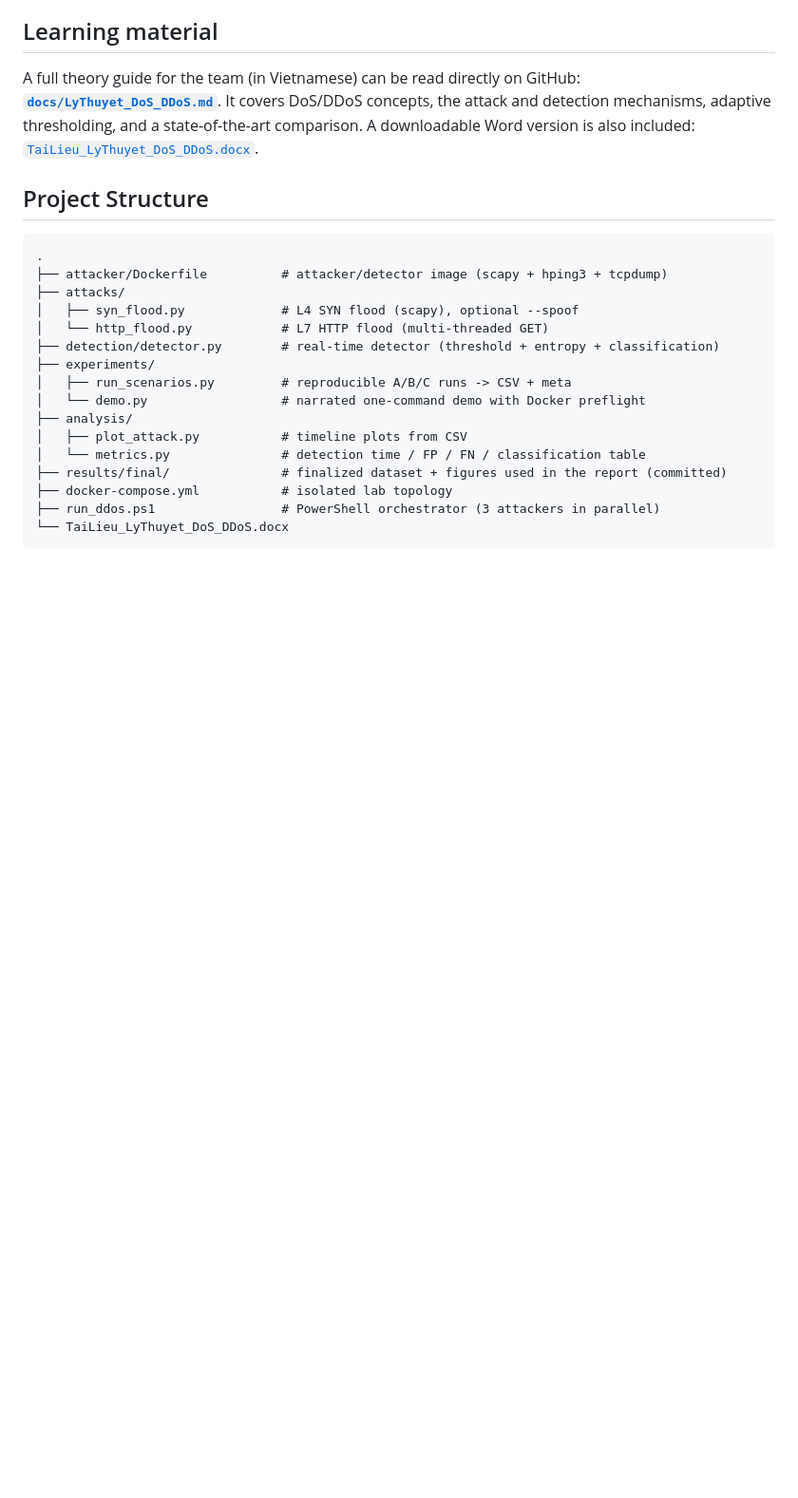
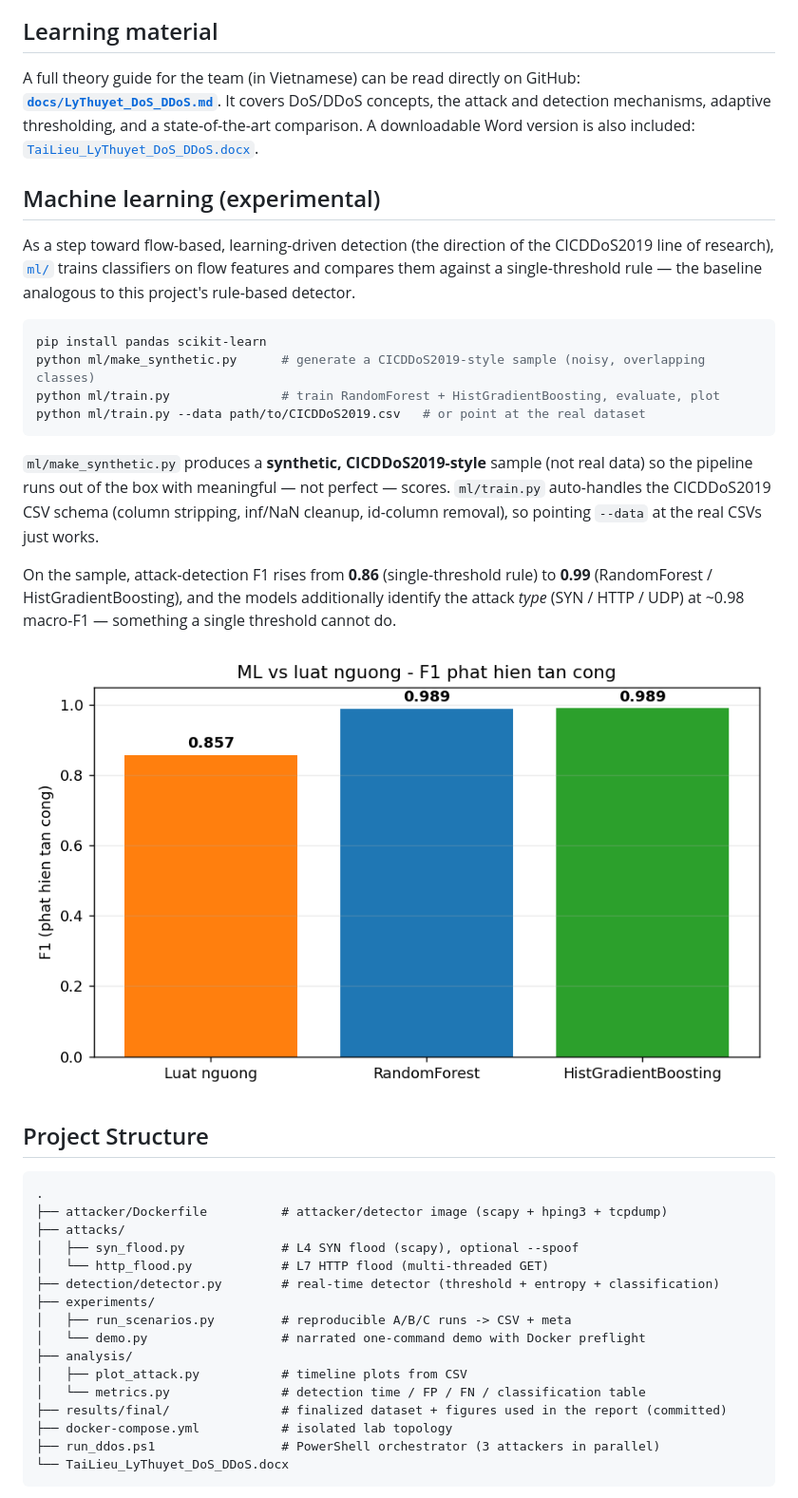
Before and after one commit to cityengin/dos-ddos-project, a Markdown page: README.md, the part around the change. Shown at 95% size. Drawn GitHub-style; pictures changed too: assets/ml_f1_compare.png (added); blank space fills up the shorter version.

````diff
--- a/README.md
+++ b/README.md
@@ -192,6 +192,30 @@ A full theory guide for the team (in Vietnamese) can be read directly on GitHub:
 and detection mechanisms, adaptive thresholding, and a state-of-the-art comparison. A downloadable
 Word version is also included: [`TaiLieu_LyThuyet_DoS_DDoS.docx`](TaiLieu_LyThuyet_DoS_DDoS.docx).
 
+## Machine learning (experimental)
+
+As a step toward flow-based, learning-driven detection (the direction of the CICDDoS2019 line of
+research), [`ml/`](ml/) trains classifiers on flow features and compares them against a
+single-threshold rule — the baseline analogous to this project's rule-based detector.
+
+```bash
+pip install pandas scikit-learn
+python ml/make_synthetic.py      # generate a CICDDoS2019-style sample (noisy, overlapping classes)
+python ml/train.py               # train RandomForest + HistGradientBoosting, evaluate, plot
+python ml/train.py --data path/to/CICDDoS2019.csv   # or point at the real dataset
+```
+
+`ml/make_synthetic.py` produces a **synthetic, CICDDoS2019-style** sample (not real data) so the
+pipeline runs out of the box with meaningful — not perfect — scores. `ml/train.py` auto-handles the
+CICDDoS2019 CSV schema (column stripping, inf/NaN cleanup, id-column removal), so pointing `--data`
+at the real CSVs just works.
+
+On the sample, attack-detection F1 rises from **0.86** (single-threshold rule) to **0.99**
+(RandomForest / HistGradientBoosting), and the models additionally identify the attack *type*
+(SYN / HTTP / UDP) at ~0.98 macro-F1 — something a single threshold cannot do.
+
+![ML vs rule F1](assets/ml_f1_compare.png)
+
 ## Project Structure
 
 ```
````
Also changed, not shown: CHANGELOG.md (+4 -0 lines), docs/LyThuyet_DoS_DDoS.md (+20 -0 lines), assets/ml_confusion.png (added), 4 other files.
